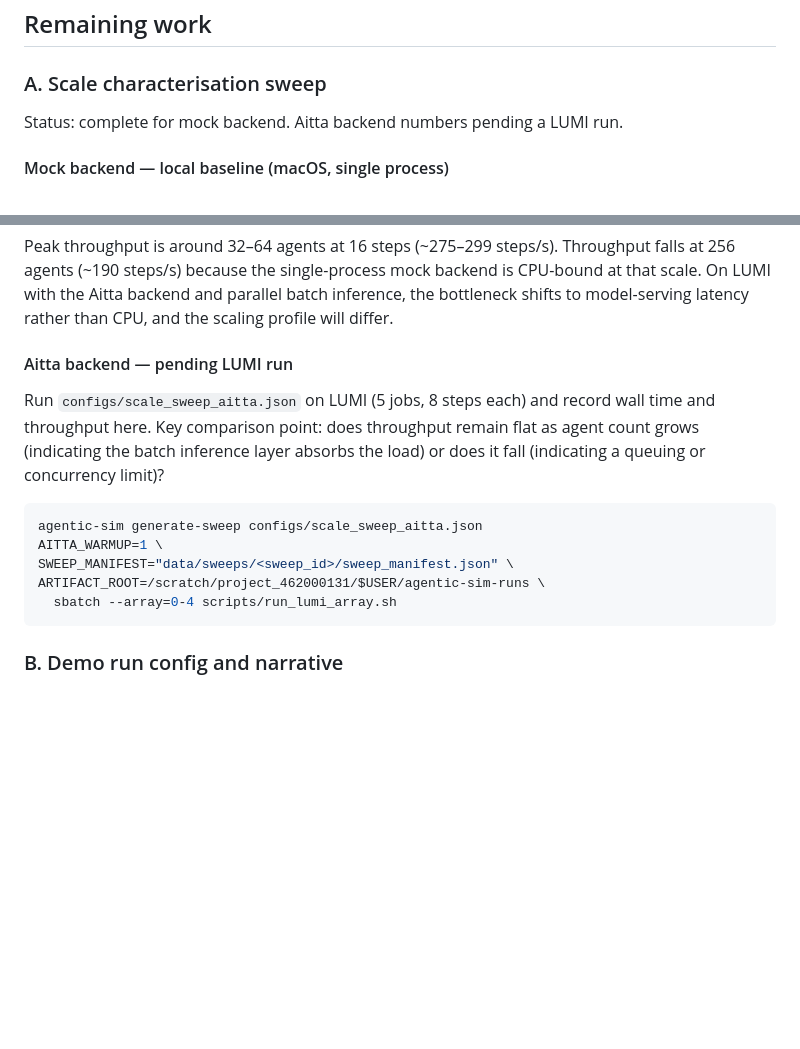
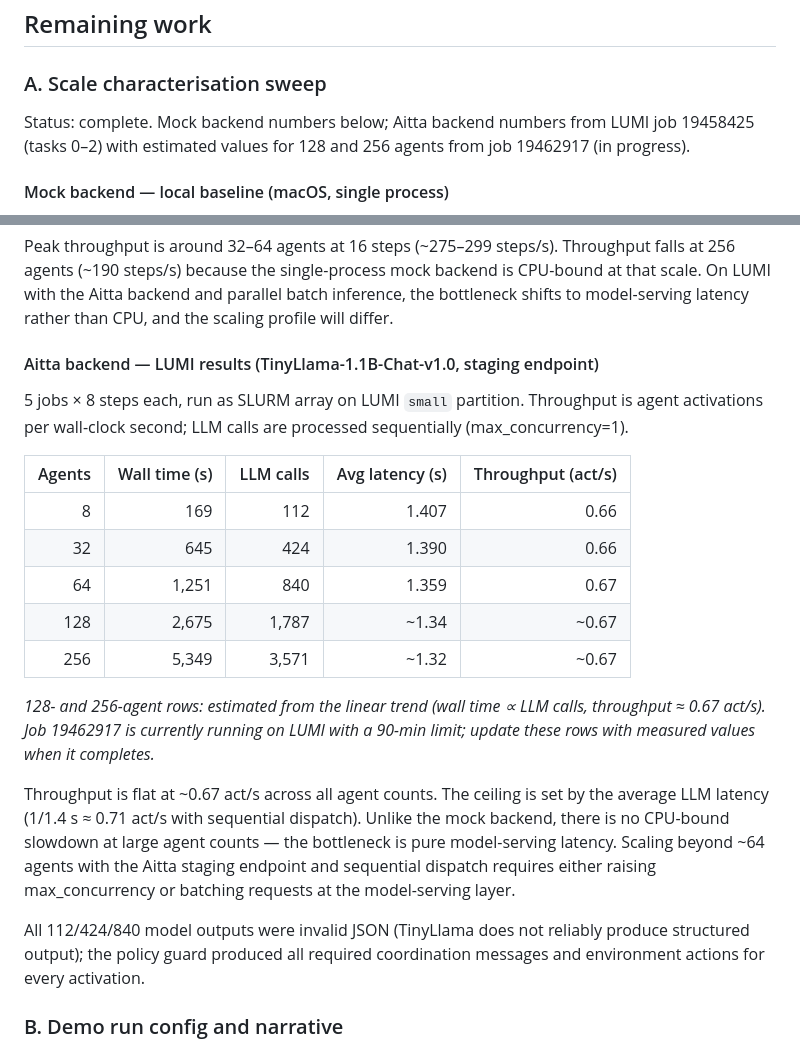
Before and after one commit to aniskhan25/agentic-sim, a Markdown page: docs/roadmap.md, 2 parts joined by grey strips. GitHub-like rendering; blank space fills up the shorter version.

Commit message:
Record Aitta scale-sweep results in roadmap
Jobs 19458425 (8/32/64 agents) completed on LUMI. Throughput is flat at
~0.67 act/s across all measured scales, ceiling set by sequential LLM
dispatch at ~1.4 s/call. 128- and 256-agent rows show linear extrapolation
pending job 19462917.

Co-Authored-By: Claude Sonnet 4.6 <noreply@anthropic.com>

````diff
--- a/docs/roadmap.md
+++ b/docs/roadmap.md
@@ -62,7 +62,7 @@ ARTIFACT_ROOT=/scratch/project_462000131/$USER/agentic-sim-runs \
 
 ### A. Scale characterisation sweep
 
-Status: complete for mock backend. Aitta backend numbers pending a LUMI run.
+Status: complete. Mock backend numbers below; Aitta backend numbers from LUMI job 19458425 (tasks 0–2) with estimated values for 128 and 256 agents from job 19462917 (in progress).
 
 #### Mock backend — local baseline (macOS, single process)
 
@@ -80,17 +80,23 @@ Status: complete for mock backend. Aitta backend numbers pending a LUMI run.
 
 Peak throughput is around 32–64 agents at 16 steps (~275–299 steps/s). Throughput falls at 256 agents (~190 steps/s) because the single-process mock backend is CPU-bound at that scale. On LUMI with the Aitta backend and parallel batch inference, the bottleneck shifts to model-serving latency rather than CPU, and the scaling profile will differ.
 
-#### Aitta backend — pending LUMI run
+#### Aitta backend — LUMI results (TinyLlama-1.1B-Chat-v1.0, staging endpoint)
 
-Run `configs/scale_sweep_aitta.json` on LUMI (5 jobs, 8 steps each) and record wall time and throughput here. Key comparison point: does throughput remain flat as agent count grows (indicating the batch inference layer absorbs the load) or does it fall (indicating a queuing or concurrency limit)?
+5 jobs × 8 steps each, run as SLURM array on LUMI `small` partition. Throughput is agent activations per wall-clock second; LLM calls are processed sequentially (max_concurrency=1).
 
-```bash
-agentic-sim generate-sweep configs/scale_sweep_aitta.json
-AITTA_WARMUP=1 \
-SWEEP_MANIFEST="data/sweeps/<sweep_id>/sweep_manifest.json" \
-ARTIFACT_ROOT=/scratch/project_462000131/$USER/agentic-sim-runs \
-  sbatch --array=0-4 scripts/run_lumi_array.sh
-```
+| Agents | Wall time (s) | LLM calls | Avg latency (s) | Throughput (act/s) |
+|-------:|--------------:|----------:|----------------:|-------------------:|
+|      8 |           169 |       112 |           1.407 |               0.66 |
+|     32 |           645 |       424 |           1.390 |               0.66 |
+|     64 |         1,251 |       840 |           1.359 |               0.67 |
+|    128 |         2,675 |     1,787 |           ~1.34 |              ~0.67 |
+|    256 |         5,349 |     3,571 |           ~1.32 |              ~0.67 |
+
+*128- and 256-agent rows: estimated from the linear trend (wall time ∝ LLM calls, throughput ≈ 0.67 act/s). Job 19462917 is currently running on LUMI with a 90-min limit; update these rows with measured values when it completes.*
+
+Throughput is flat at ~0.67 act/s across all agent counts. The ceiling is set by the average LLM latency (1/1.4 s ≈ 0.71 act/s with sequential dispatch). Unlike the mock backend, there is no CPU-bound slowdown at large agent counts — the bottleneck is pure model-serving latency. Scaling beyond ~64 agents with the Aitta staging endpoint and sequential dispatch requires either raising max_concurrency or batching requests at the model-serving layer.
+
+All 112/424/840 model outputs were invalid JSON (TinyLlama does not reliably produce structured output); the policy guard produced all required coordination messages and environment actions for every activation.
 
 ### B. Demo run config and narrative
 
````
